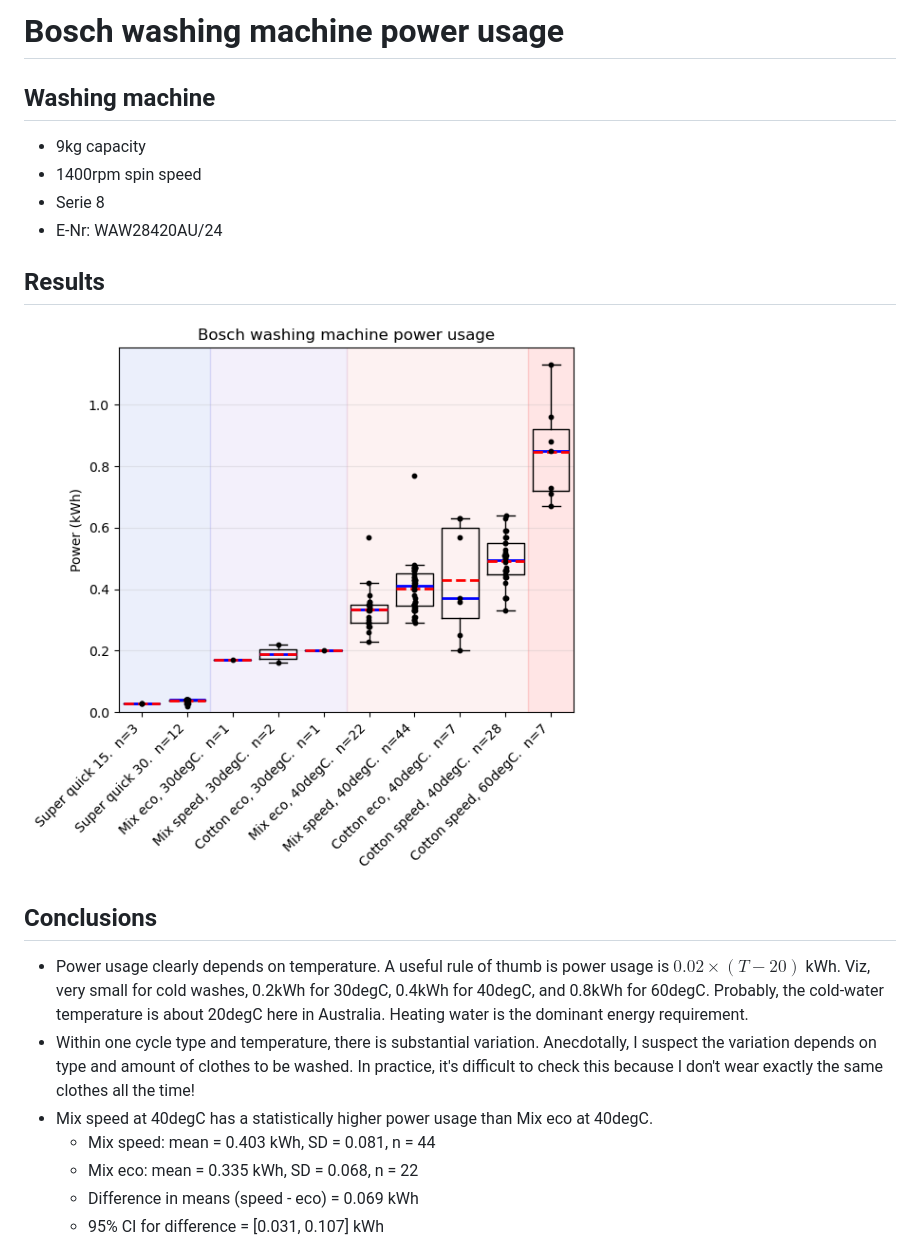
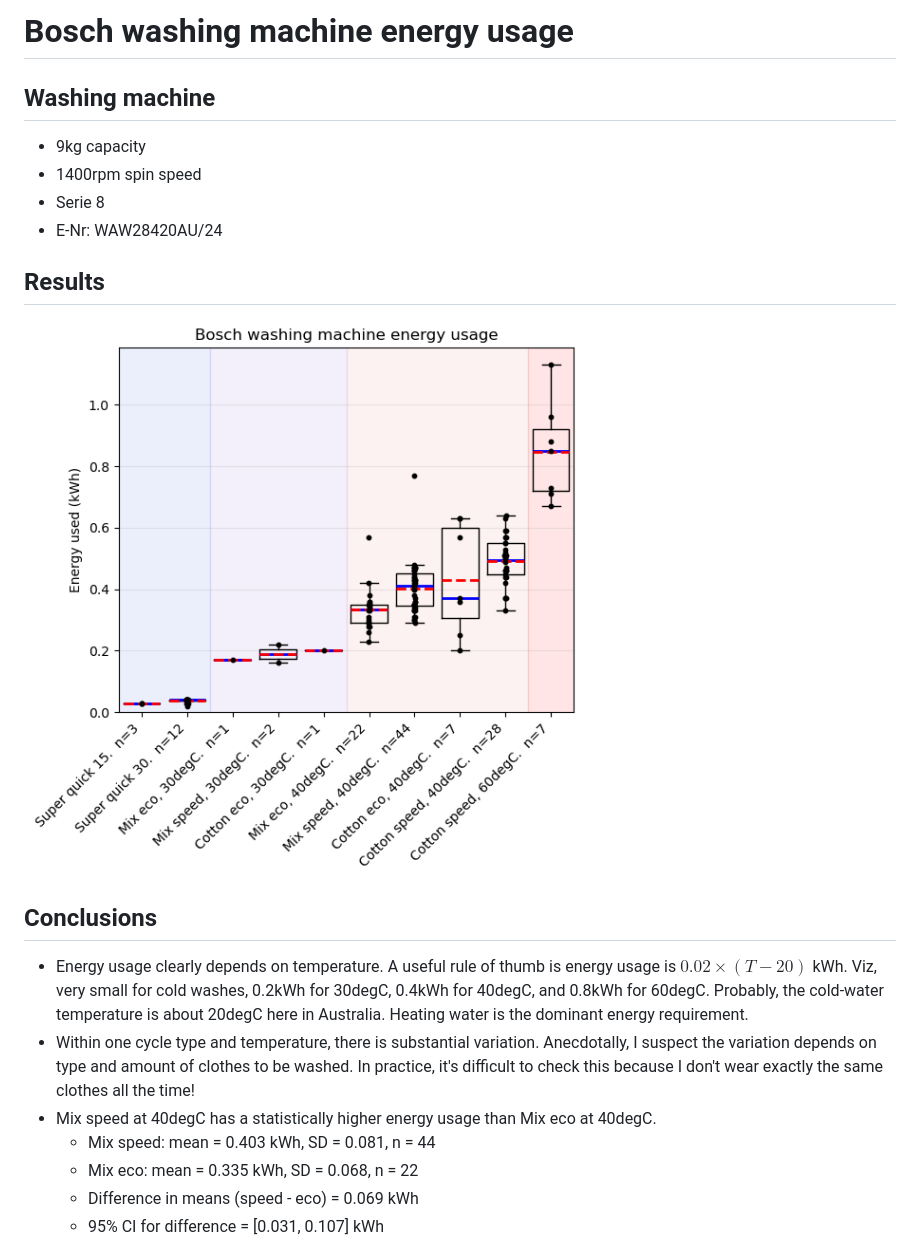
Before and after one commit to WilkAndy/washing-machine-power-usage, a Markdown page: README.md, the part around the change. Rendered like a GitHub page; pictures changed too: plot_data.png.

Commit message:
power to energy

```diff
--- a/README.md
+++ b/README.md
@@ -1,4 +1,4 @@
-# Bosch washing machine power usage
+# Bosch washing machine energy usage
 
 ## Washing machine
 
@@ -13,9 +13,9 @@
 
 ## Conclusions
 
-- Power usage clearly depends on temperature.  A useful rule of thumb is power usage is $0.02\times(T - 20)$ kWh.  Viz, very small for cold washes, 0.2kWh for 30degC, 0.4kWh for 40degC, and 0.8kWh for 60degC.  Probably, the cold-water temperature is about 20degC here in Australia.  Heating water is the dominant energy requirement.
+- Energy usage clearly depends on temperature.  A useful rule of thumb is energy usage is $0.02\times(T - 20)$ kWh.  Viz, very small for cold washes, 0.2kWh for 30degC, 0.4kWh for 40degC, and 0.8kWh for 60degC.  Probably, the cold-water temperature is about 20degC here in Australia.  Heating water is the dominant energy requirement.
 - Within one cycle type and temperature, there is substantial variation.  Anecdotally, I suspect the variation depends on type and amount of clothes to be washed.  In practice, it's difficult to check this because I don't wear exactly the same clothes all the time!
-- Mix speed at 40degC has a statistically higher power usage than Mix eco at 40degC.
+- Mix speed at 40degC has a statistically higher energy usage than Mix eco at 40degC.
   - Mix speed: mean = 0.403 kWh, SD = 0.081, n = 44
   - Mix eco:   mean = 0.335 kWh, SD = 0.068, n = 22
   - Difference in means (speed - eco) = 0.069 kWh
```
Also changed, not shown: 2 other files.
